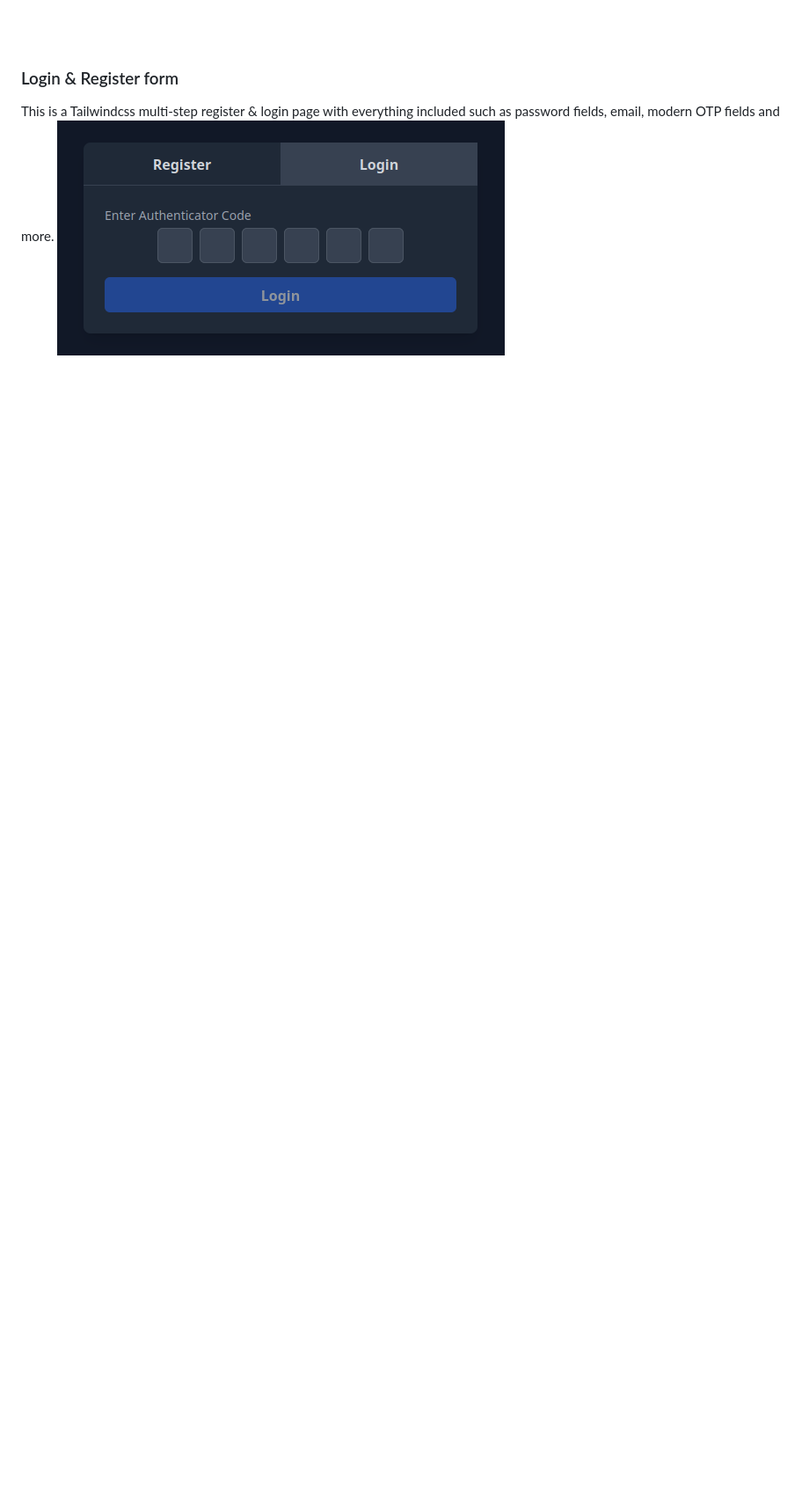
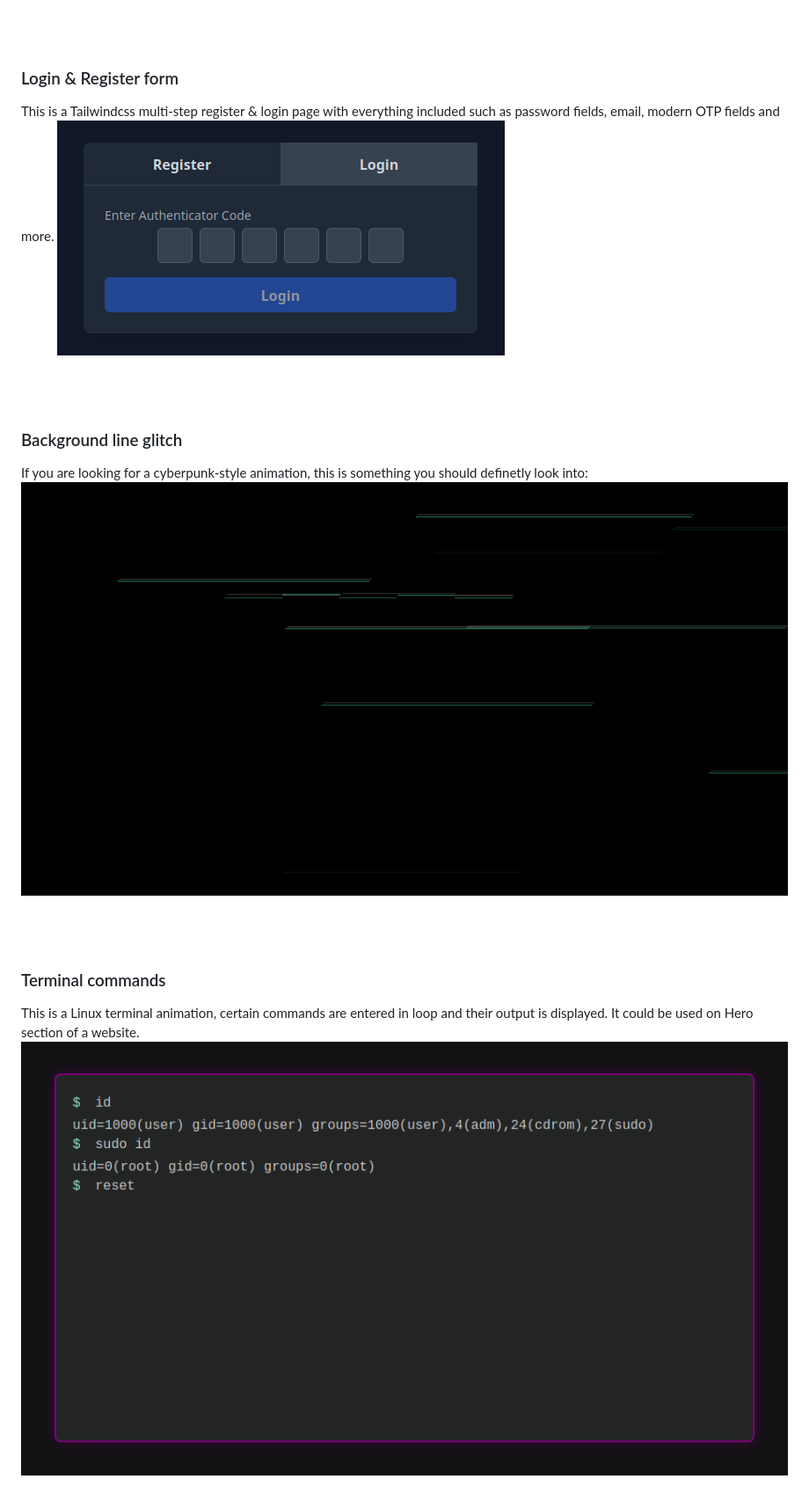
Before and after one commit to 0xHamy/coolui, a Markdown page: README.md, the part around the change. Shown: that part at 88% size. GitHub-like rendering; pictures changed too: background-line-glitch/demo.png (added), terminal-commands/demo.png (added); blank space fills up the shorter version.

Commit message:
added demo

```diff
--- a/README.md
+++ b/README.md
@@ -57,3 +57,19 @@ This animation was specifically created for images but it can be applied to any
 
 This is a Tailwindcss multi-step register & login page with everything included such as password fields, email, modern OTP fields and more.
 ![TailwindCSS Login & Register demo](./login-register-form/demo.png)
+
+<br><br>
+
+
+### Background line glitch
+
+If you are looking for a cyberpunk-style animation, this is something you should definetly look into:
+![Background line glitching demo](./background-line-glitch/demo.png)
+
+<br><br>
+
+
+### Terminal commands
+
+This is a Linux terminal animation, certain commands are entered in loop and their output is displayed. It could be used on Hero section of a website.
+![Terminal commands demo](./terminal-commands/demo.png)
```
Also changed, not shown: 2 other files.
